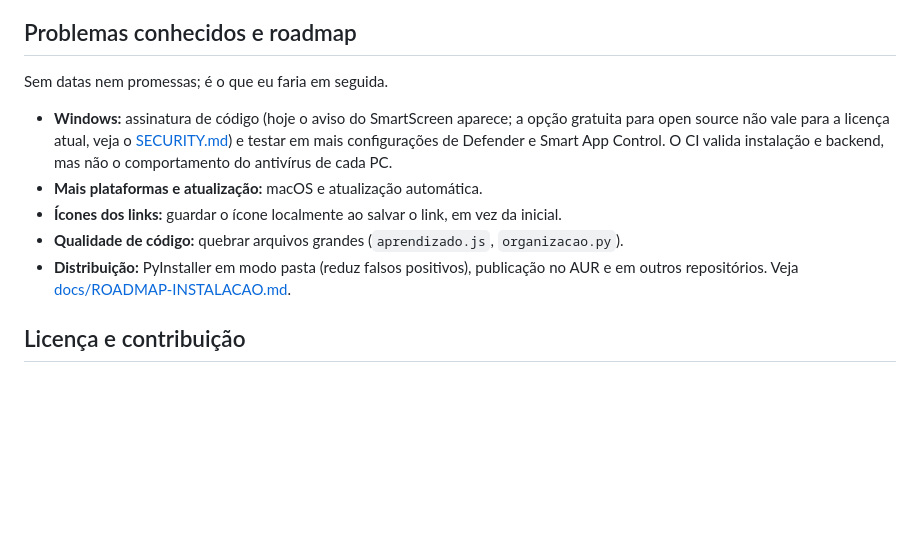
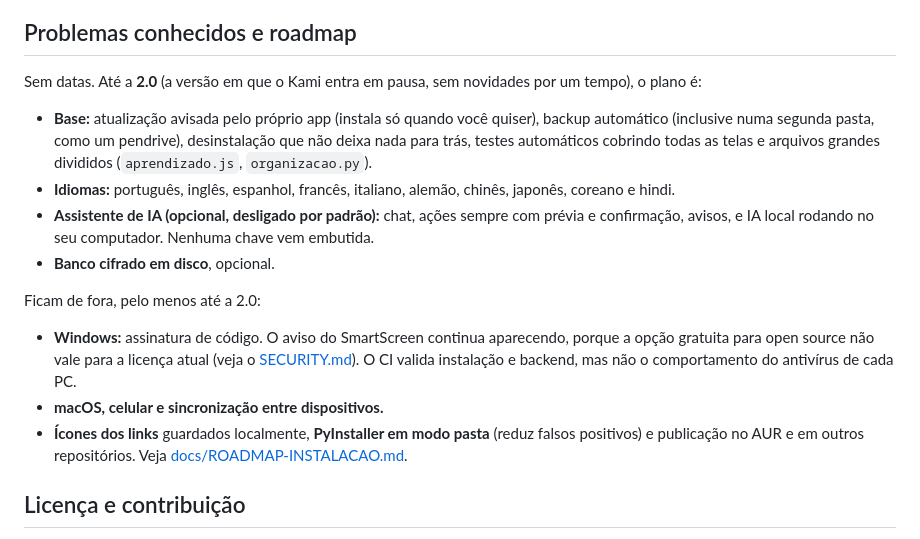
Before and after one commit to emanuel-frs/KAMI, a Markdown page: README.md, the part around the change. Drawn GitHub-style; blank space fills up the shorter version.

Commit message:
docs: roadmap até a 2.0 e aviso do SmartScreen sem placeholder (MAN-01)
Co-Authored-By: Claude Opus 5.5 <noreply@anthropic.com>

```diff
--- a/README.md
+++ b/README.md
@@ -221,17 +221,24 @@ tem custo: alguns arquivos ficaram grandes (veja o roadmap).
 
 ## Problemas conhecidos e roadmap
 
-Sem datas nem promessas; é o que eu faria em seguida.
+Sem datas. Até a **2.0** (a versão em que o Kami entra em pausa, sem novidades por um tempo), o plano é:
 
-- **Windows:** assinatura de código (hoje o aviso do SmartScreen aparece; a opção gratuita para open
-  source não vale para a licença atual, veja o [SECURITY.md](./SECURITY.md#instaladores)) e testar em mais
-  configurações de Defender e Smart App Control. O CI valida instalação e backend, mas não o
-  comportamento do antivírus de cada PC.
-- **Mais plataformas e atualização:** macOS e atualização automática.
-- **Ícones dos links:** guardar o ícone localmente ao salvar o link, em vez da inicial.
-- **Qualidade de código:** quebrar arquivos grandes (`aprendizado.js`, `organizacao.py`).
-- **Distribuição:** PyInstaller em modo pasta (reduz falsos positivos), publicação no AUR e em outros
-  repositórios. Veja [docs/ROADMAP-INSTALACAO.md](./docs/ROADMAP-INSTALACAO.md).
+- **Base:** atualização avisada pelo próprio app (instala só quando você quiser), backup automático
+  (inclusive numa segunda pasta, como um pendrive), desinstalação que não deixa nada para trás, testes
+  automáticos cobrindo todas as telas e arquivos grandes divididos (`aprendizado.js`, `organizacao.py`).
+- **Idiomas:** português, inglês, espanhol, francês, italiano, alemão, chinês, japonês, coreano e hindi.
+- **Assistente de IA (opcional, desligado por padrão):** chat, ações sempre com prévia e confirmação,
+  avisos, e IA local rodando no seu computador. Nenhuma chave vem embutida.
+- **Banco cifrado em disco**, opcional.
+
+Ficam de fora, pelo menos até a 2.0:
+
+- **Windows:** assinatura de código. O aviso do SmartScreen continua aparecendo, porque a opção gratuita
+  para open source não vale para a licença atual (veja o [SECURITY.md](./SECURITY.md#instaladores)). O CI
+  valida instalação e backend, mas não o comportamento do antivírus de cada PC.
+- **macOS, celular e sincronização entre dispositivos.**
+- **Ícones dos links** guardados localmente, **PyInstaller em modo pasta** (reduz falsos positivos) e
+  publicação no AUR e em outros repositórios. Veja [docs/ROADMAP-INSTALACAO.md](./docs/ROADMAP-INSTALACAO.md).
 
 ## Licença e contribuição
 
```
Also changed, not shown: docs/INSTALACAO.md (+3 -4 lines).
